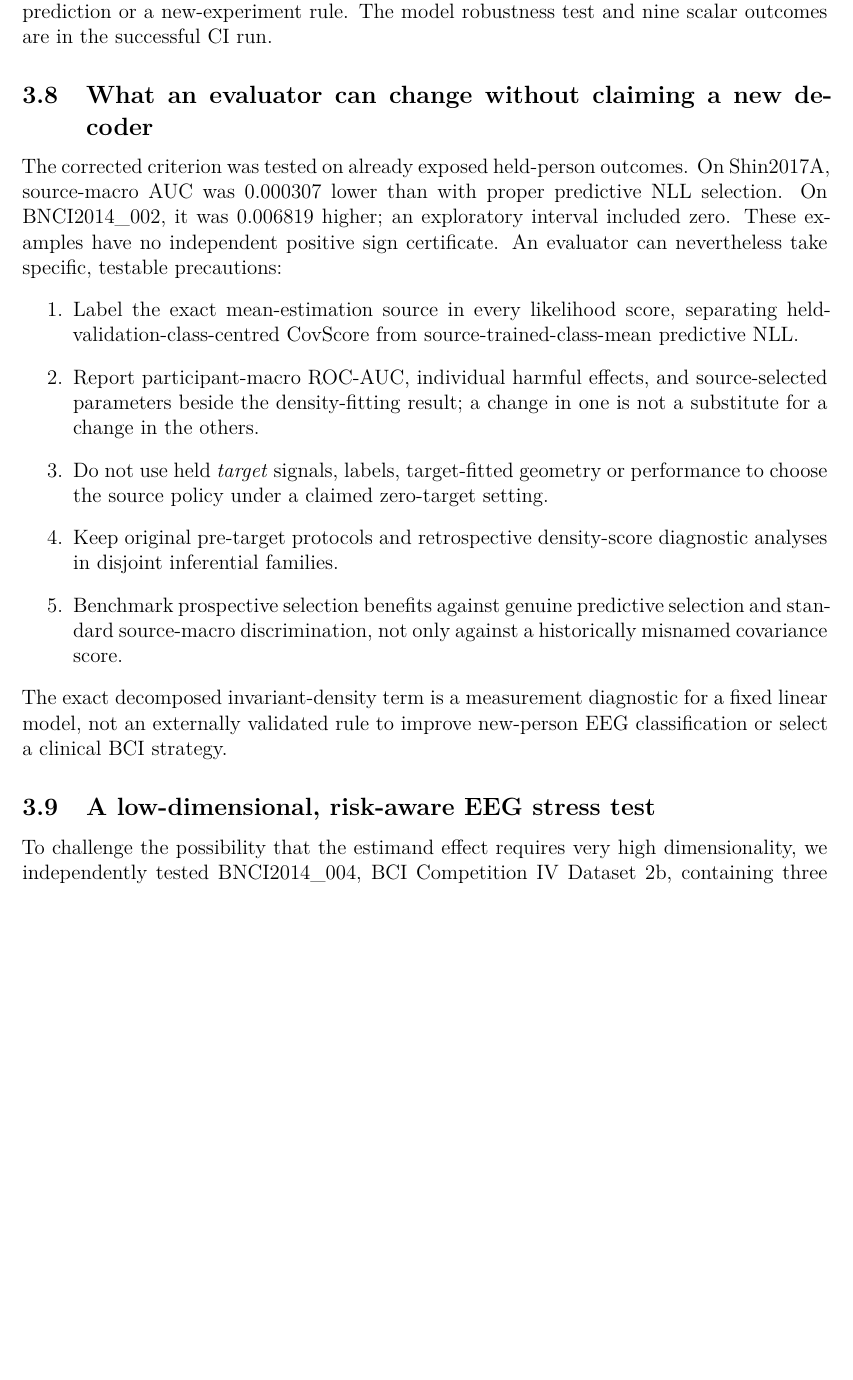
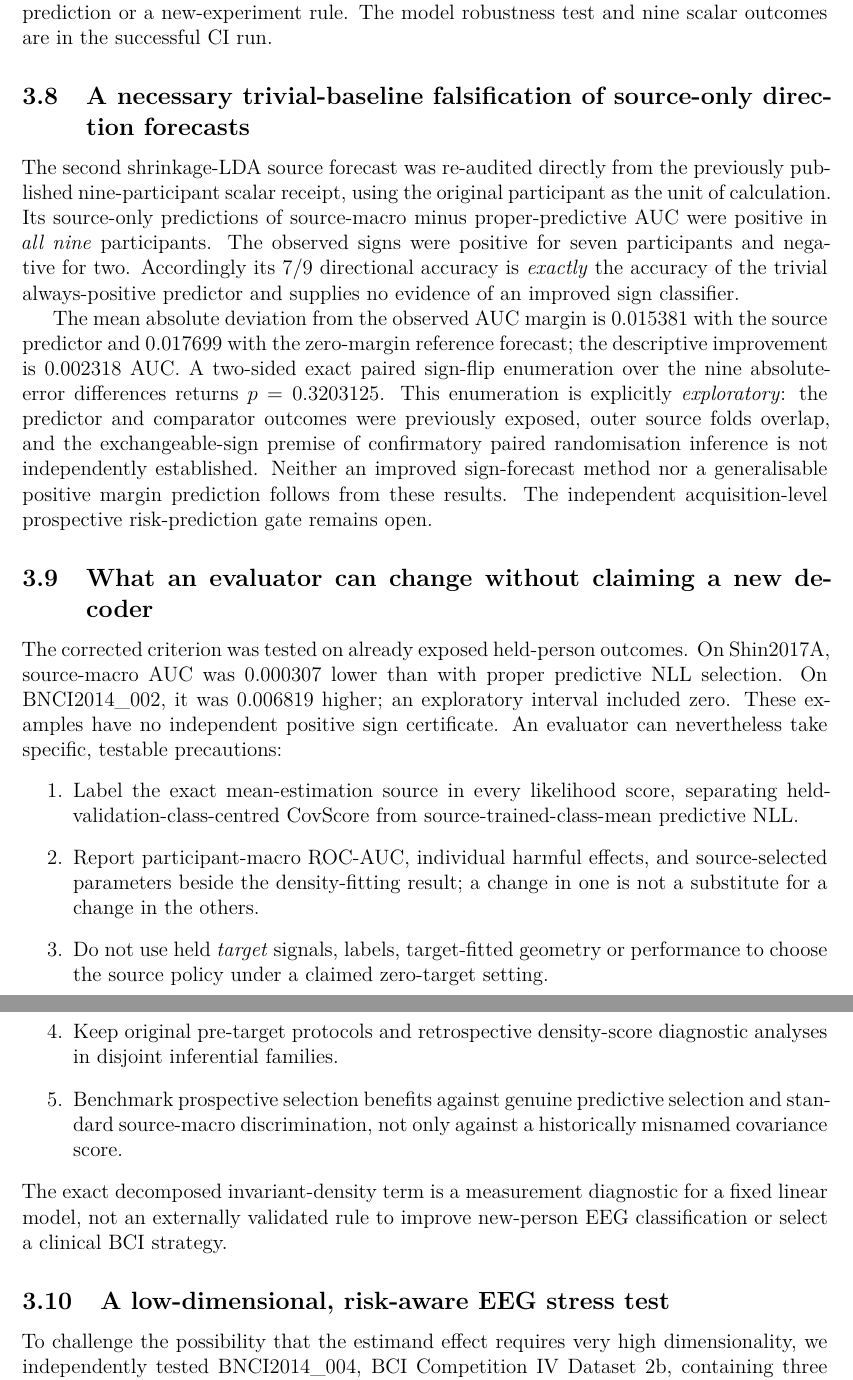
Before and after one commit to lindicaphxag-tech/kaggle, a LaTeX paper (research/defaultreg_bspc_v13/main_p1_estimand_mismatch_EVIDENCE_GATED.tex): part of page 18 of 25 before the commit and two parts of pages 18 and 19 of 26 after it, the two joined at a grey line, cut so that both start at the same text, the shorter picture padded with empty space. Compiled offline with pdfLaTeX.

Commit message:
paper(p1): integrate hard trivial-baseline forecast audit into JNE draft

```diff
--- a/research/defaultreg_bspc_v13/main_p1_estimand_mismatch_EVIDENCE_GATED.tex
+++ b/research/defaultreg_bspc_v13/main_p1_estimand_mismatch_EVIDENCE_GATED.tex
@@ -259,6 +259,7 @@ an artifact-level reproduction audit, not a fresh raw-EEG rerun.
 \input{P1_bnci2015_proper_mean_external_retrospective.tex}
 \input{P1_new_bnci2014_001_external_estimand_results_20261013.tex}
 \input{P1_second_shrinkage_LDA_score_results_20261013.tex}
+\input{P1_trivial_baseline_source_forecast_audit_20261013.tex}
 \input{P1_jne_operational_validity_notes.tex}
 
 
```
